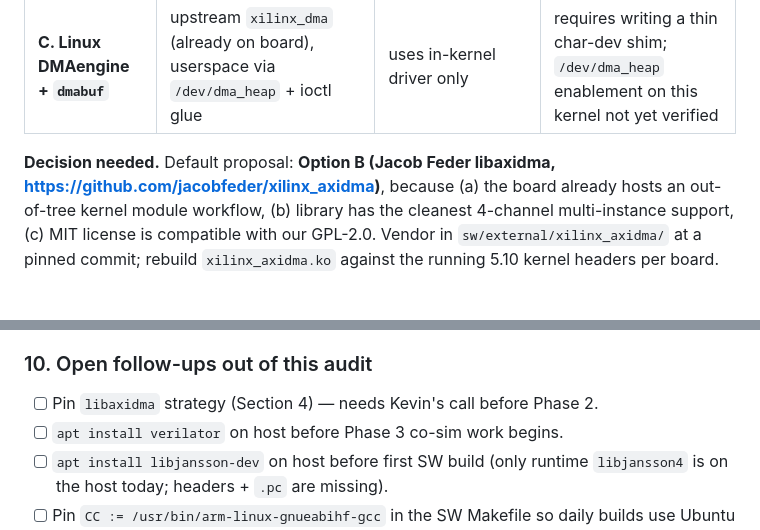
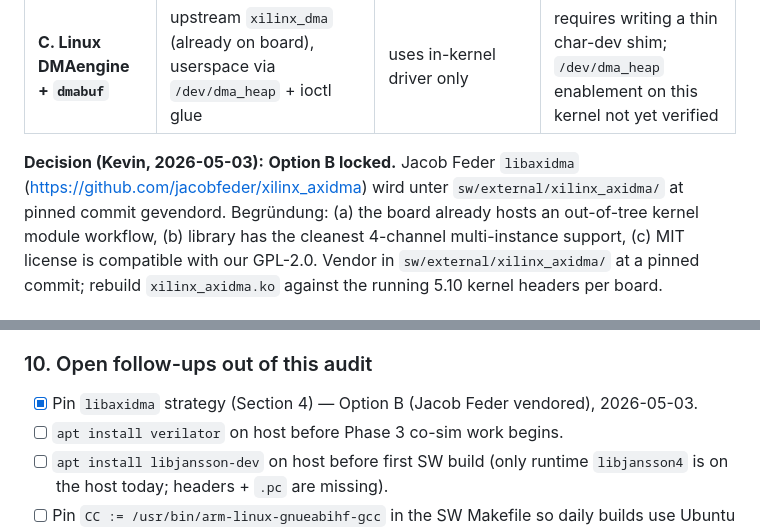
Before and after one commit to silencer79/tetra-bs, a Markdown page: docs/HARDWARE.md, 2 parts joined by grey strips. Drawn GitHub-style.

```diff
--- a/docs/HARDWARE.md
+++ b/docs/HARDWARE.md
@@ -115,8 +115,9 @@ Three viable userspace strategies, in increasing complexity:
 | **B. Jacob Feder `libaxidma`** | char-dev kernel module (`xilinx_axidma`) + userspace `libaxidma.so` | clean userspace API, supports SG, MIT-licensed, well-trodden in Zynq SDR community | 3rd-party out-of-tree kernel module to track per-kernel-version |
 | **C. Linux DMAengine + `dmabuf`** | upstream `xilinx_dma` (already on board), userspace via `/dev/dma_heap` + ioctl glue | uses in-kernel driver only | requires writing a thin char-dev shim; `/dev/dma_heap` enablement on this kernel not yet verified |
 
-**Decision needed.** Default proposal: **Option B (Jacob Feder libaxidma,
-<https://github.com/jacobfeder/xilinx_axidma>)**, because (a) the board already
+**Decision (Kevin, 2026-05-03):** **Option B locked.** Jacob Feder `libaxidma`
+(<https://github.com/jacobfeder/xilinx_axidma>) wird unter `sw/external/xilinx_axidma/`
+at pinned commit gevendord. Begründung: (a) the board already
 hosts an out-of-tree kernel module workflow, (b) library has the cleanest
 4-channel multi-instance support, (c) MIT license is compatible with our GPL-2.0.
 Vendor in `sw/external/xilinx_axidma/` at a pinned commit; rebuild
@@ -192,7 +193,7 @@ Recorded explicitly to avoid re-litigation:
 
 ### 10. Open follow-ups out of this audit
 
-- [ ] Pin `libaxidma` strategy (Section 4) — needs Kevin's call before Phase 2.
+- [x] Pin `libaxidma` strategy (Section 4) — Option B (Jacob Feder vendored), 2026-05-03.
 - [ ] `apt install verilator` on host before Phase 3 co-sim work begins.
 - [ ] `apt install libjansson-dev` on host before first SW build (only runtime
       `libjansson4` is on the host today; headers + `.pc` are missing).
```
Also changed, not shown: docs/MIGRATION_PLAN.md (+11 -0 lines).
